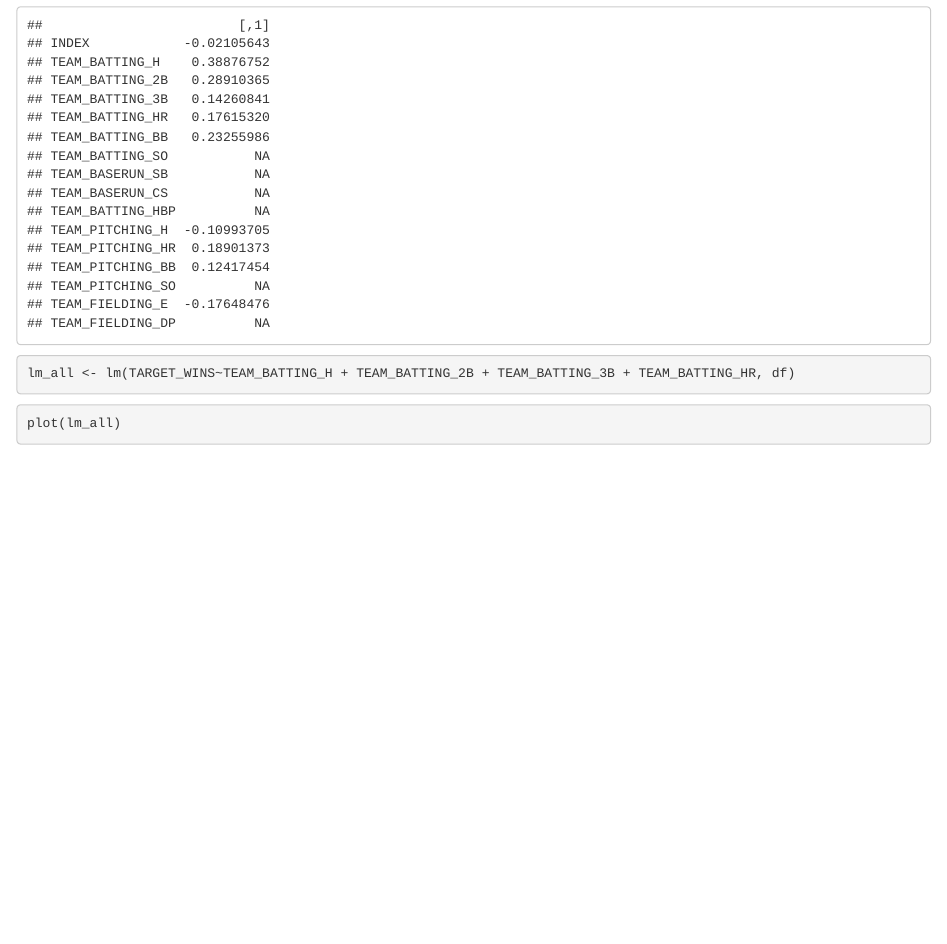
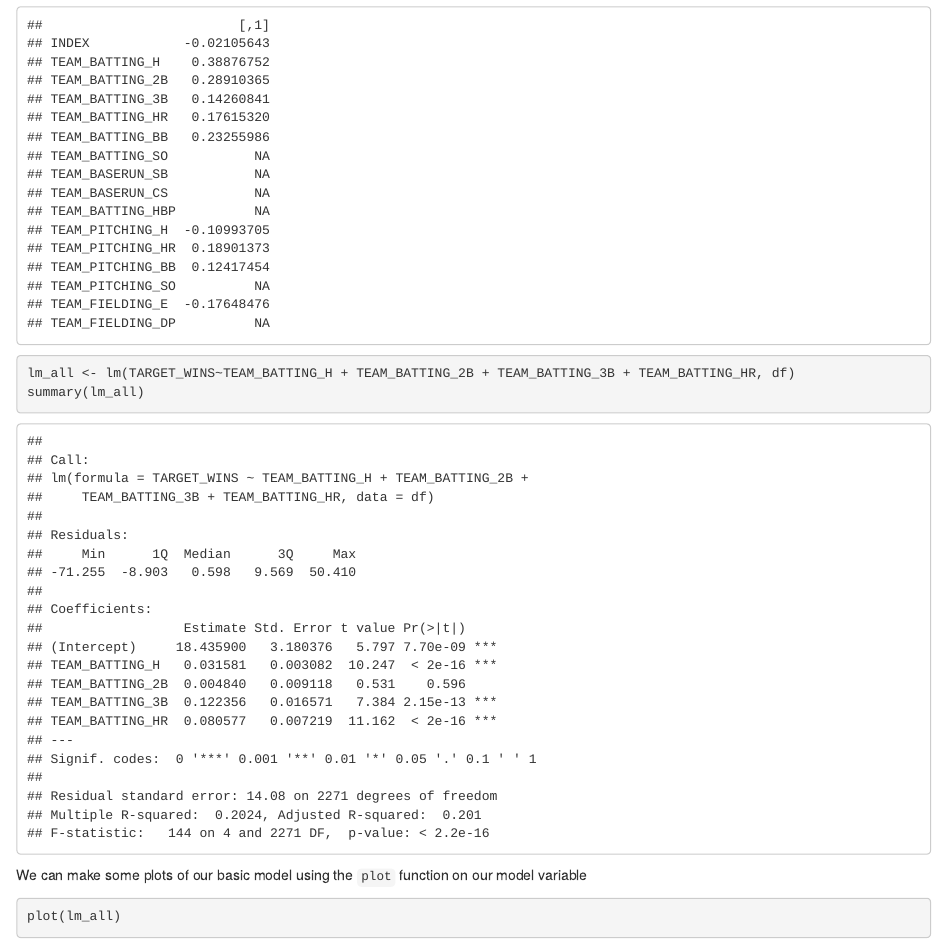
Before and after one commit to andrewbowen19/businessAnalyticsDataMiningDATA621, an R Markdown document (src/homework1-data608.Rmd): the page in a window 1100 px wide, from 3270 px down. Rendered offline with R 4.5, knitr and Pandoc, with nearby package versions; some code elsewhere in the file could not run offline.

Commit message:
Update HW 1 (EDA)

````diff
--- a/src/homework1-data608.Rmd
+++ b/src/homework1-data608.Rmd
@@ -52,8 +52,11 @@ cor(non_target_cols, df$TARGET_WINS)
 
 ```{r scatter-plots}
 lm_all <- lm(TARGET_WINS~TEAM_BATTING_H + TEAM_BATTING_2B + TEAM_BATTING_3B + TEAM_BATTING_HR, df)
+summary(lm_all)
 ```
 
+
+We can make some plots of our basic model using the `plot` function on our model variable
 ```{r}
 plot(lm_all)
 ```
````
